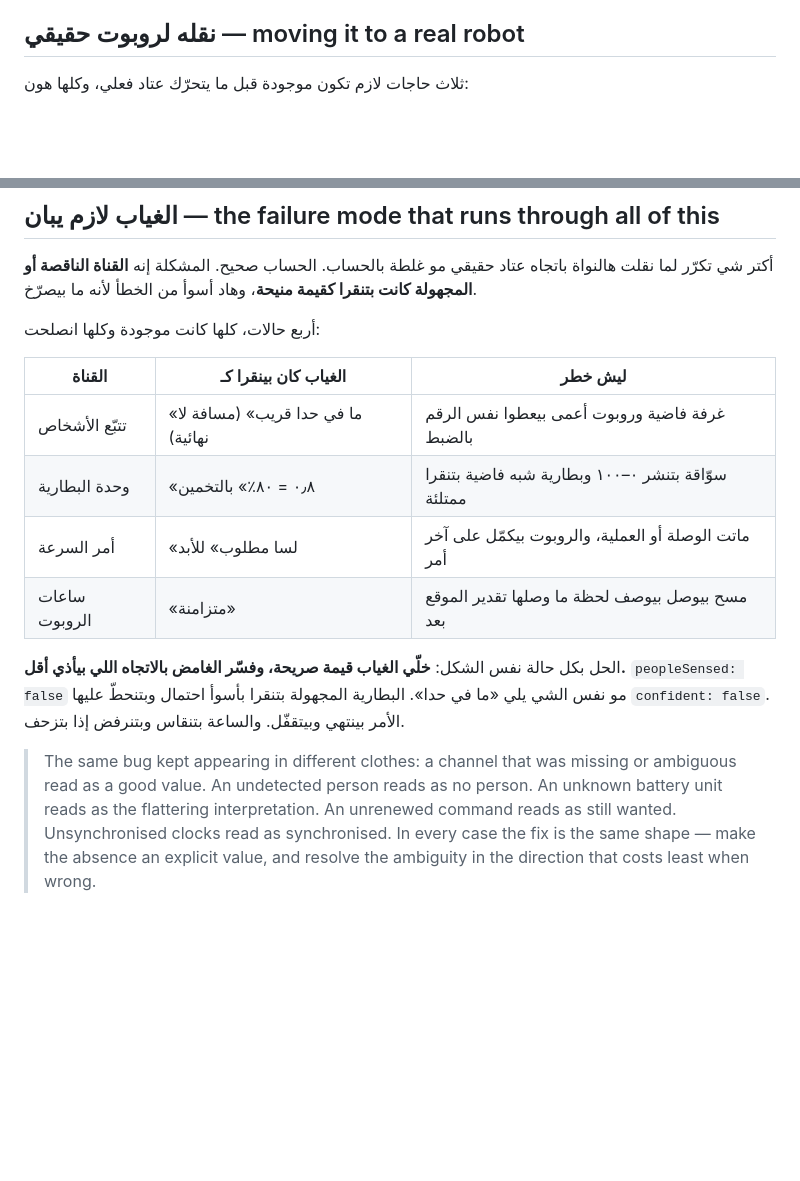
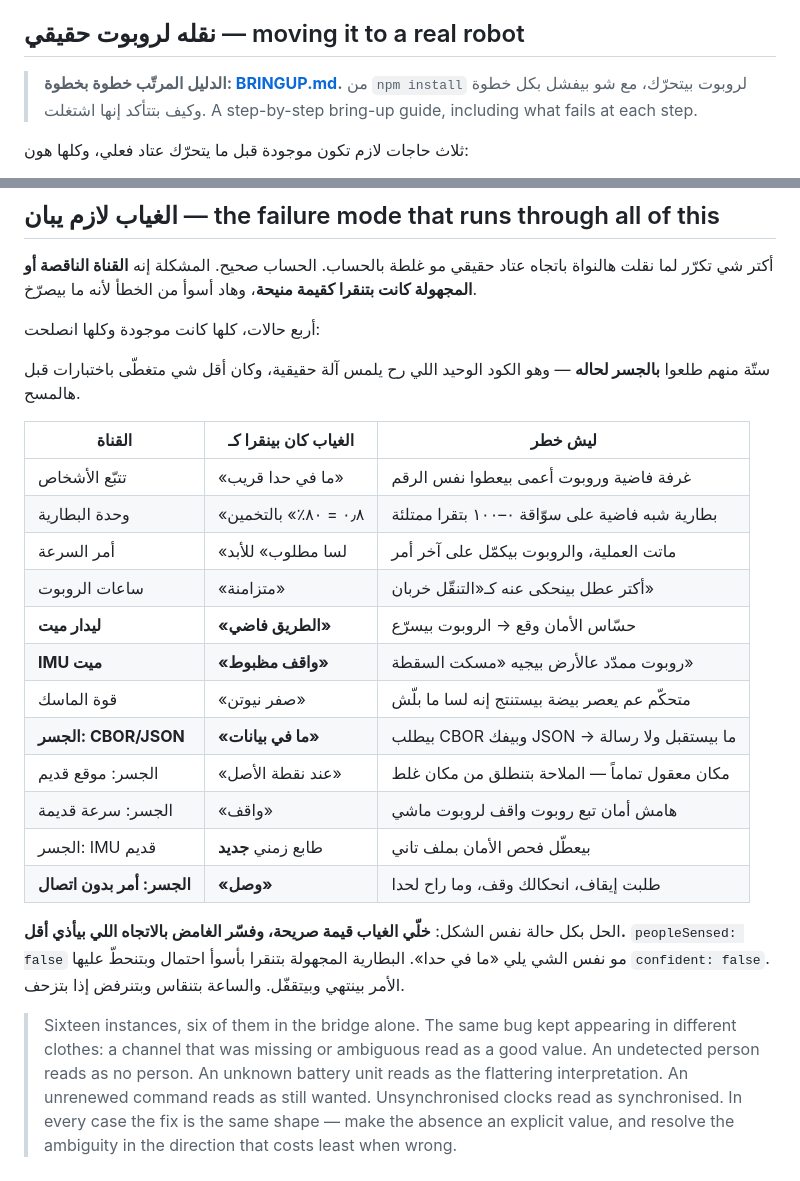
Before and after one commit to alievin0/Luka-AI, a Markdown page: lib/robotics/README.md, 2 parts joined by grey strips. GitHub-like rendering; blank space fills up the shorter version.

```diff
--- a/lib/robotics/README.md
+++ b/lib/robotics/README.md
@@ -317,6 +317,10 @@ The tests are behavioural, not smoke tests. They assert things like:
 
 ## نقله لروبوت حقيقي — moving it to a real robot
 
+> **الدليل المرتّب خطوة بخطوة: [BRINGUP.md](./BRINGUP.md).** من `npm install`
+> لروبوت بيتحرّك، مع شو بيفشل بكل خطوة وكيف بتتأكد إنها اشتغلت.
+> A step-by-step bring-up guide, including what fails at each step.
+
 ثلاث حاجات لازم تكون موجودة قبل ما يتحرّك عتاد فعلي، وكلها هون:
 
 **١. ملف تعريف الروبوت (`hal/profile.ts`).** وصف للآلة دقيق كفاية لتقدر تكون غلط
@@ -360,20 +364,32 @@ The tests are behavioural, not smoke tests. They assert things like:
 
 أربع حالات، كلها كانت موجودة وكلها انصلحت:
 
+ستّة منهم طلعوا **بالجسر لحاله** — وهو الكود الوحيد اللي رح يلمس آلة حقيقية،
+وكان أقل شي متغطّى باختبارات قبل هالمسح.
+
 | القناة | الغياب كان بينقرا كـ | ليش خطر |
 |---|---|---|
-| تتبّع الأشخاص | «ما في حدا قريب» (مسافة لا نهائية) | غرفة فاضية وروبوت أعمى بيعطوا نفس الرقم بالضبط |
-| وحدة البطارية | «٠٫٨ = ٨٠٪» بالتخمين | سوّاقة بتنشر ٠–١٠٠ وبطارية شبه فاضية بتنقرا ممتلئة |
-| أمر السرعة | «لسا مطلوب» للأبد | ماتت الوصلة أو العملية، والروبوت بيكمّل على آخر أمر |
-| ساعات الروبوت | «متزامنة» | مسح بيوصل بيوصف لحظة ما وصلها تقدير الموقع بعد |
+| تتبّع الأشخاص | «ما في حدا قريب» | غرفة فاضية وروبوت أعمى بيعطوا نفس الرقم |
+| وحدة البطارية | «٠٫٨ = ٨٠٪» بالتخمين | بطارية شبه فاضية على سوّاقة ٠–١٠٠ بتقرا ممتلئة |
+| أمر السرعة | «لسا مطلوب» للأبد | ماتت العملية، والروبوت بيكمّل على آخر أمر |
+| ساعات الروبوت | «متزامنة» | أكتر عطل بينحكى عنه كـ«التنقّل خربان» |
+| **ليدار ميت** | **«الطريق فاضي»** | حسّاس الأمان وقع → الروبوت بيسرّع |
+| **IMU ميت** | **«واقف مظبوط»** | روبوت ممدّد عالأرض بيجيه «مسكت السقطة» |
+| قوة الماسك | «صفر نيوتن» | متحكّم عم يعصر بيضة بيستنتج إنه لسا ما بلّش |
+| **الجسر: CBOR/JSON** | **«ما في بيانات»** | بيطلب CBOR وبيفك JSON → ما بيستقبل ولا رسالة |
+| الجسر: موقع قديم | «عند نقطة الأصل» | مكان معقول تماماً — الملاحة بتنطلق من مكان غلط |
+| الجسر: سرعة قديمة | «واقف» | هامش أمان تبع روبوت واقف لروبوت ماشي |
+| الجسر: IMU قديم | طابع زمني **جديد** | بيعطّل فحص الأمان بملف تاني |
+| **الجسر: أمر بدون اتصال** | **«وصل»** | طلبت إيقاف، انحكالك وقف، وما راح لحدا |
 
 الحل بكل حالة نفس الشكل: **خلّي الغياب قيمة صريحة، وفسّر الغامض بالاتجاه اللي
 بيأذي أقل.** `peopleSensed: false` مو نفس الشي يلي «ما في حدا». البطارية المجهولة
 بتنقرا بأسوأ احتمال وبتنحطّ عليها `confident: false`. الأمر بينتهي وبيتقفّل.
 والساعة بتنقاس وبتنرفض إذا بتزحف.
 
-> The same bug kept appearing in different clothes: a channel that was missing
-> or ambiguous read as a good value. An undetected person reads as no person. An
+> Sixteen instances, six of them in the bridge alone. The same bug kept
+> appearing in different clothes: a channel that was missing or ambiguous read
+> as a good value. An undetected person reads as no person. An
 > unknown battery unit reads as the flattering interpretation. An unrenewed
 > command reads as still wanted. Unsynchronised clocks read as synchronised. In
 > every case the fix is the same shape — make the absence an explicit value, and
```
Also changed, not shown: lib/robotics/BRINGUP.md (added, +258 -0 lines).
